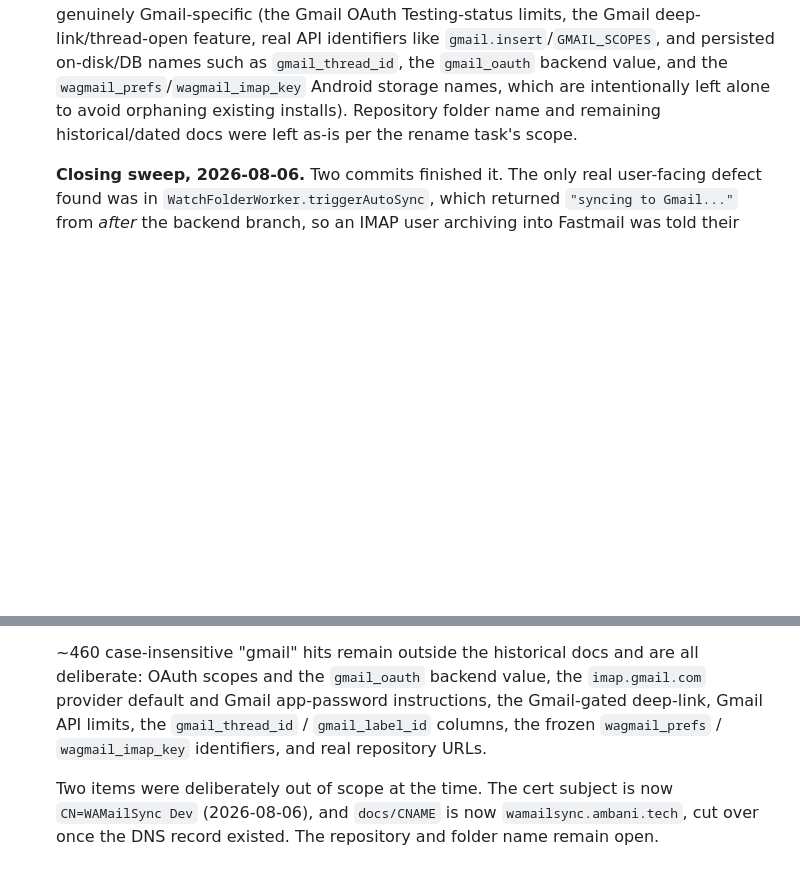
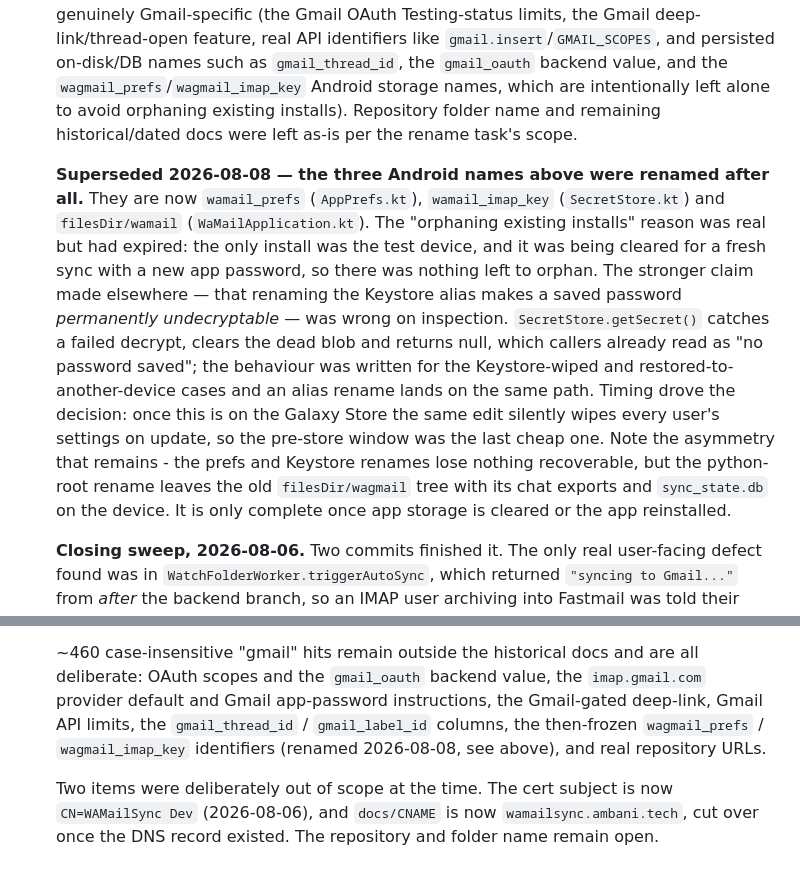
Before and after one commit to harshalambani/ChatMailSync, a Markdown page: PLATFORM-PARITY.md, 2 parts joined by grey strips. GitHub-like rendering; blank space fills up the shorter version.

```diff
--- a/PLATFORM-PARITY.md
+++ b/PLATFORM-PARITY.md
@@ -125,6 +125,25 @@ reasoning behind each is still the reasoning the code follows.
    Repository folder name and remaining historical/dated docs were left as-is
    per the rename task's scope.
 
+   **Superseded 2026-08-08 — the three Android names above were renamed after
+   all.** They are now `wamail_prefs` (`AppPrefs.kt`), `wamail_imap_key`
+   (`SecretStore.kt`) and `filesDir/wamail` (`WaMailApplication.kt`). The
+   "orphaning existing installs" reason was real but had expired: the only
+   install was the test device, and it was being cleared for a fresh sync with a
+   new app password, so there was nothing left to orphan. The stronger claim
+   made elsewhere — that renaming the Keystore alias makes a saved password
+   *permanently undecryptable* — was wrong on inspection. `SecretStore.getSecret()`
+   catches a failed decrypt, clears the dead blob and returns null, which
+   callers already read as "no password saved"; the behaviour was written for
+   the Keystore-wiped and restored-to-another-device cases and an alias rename
+   lands on the same path. Timing drove the decision: once this is on the Galaxy
+   Store the same edit silently wipes every user's settings on update, so the
+   pre-store window was the last cheap one. Note the asymmetry that remains -
+   the prefs and Keystore renames lose nothing recoverable, but the python-root
+   rename leaves the old `filesDir/wagmail` tree with its chat exports and
+   `sync_state.db` on the device. It is only complete once app storage is
+   cleared or the app reinstalled.
+
    **Closing sweep, 2026-08-06.** Two commits finished it. The only real
    user-facing defect found was in `WatchFolderWorker.triggerAutoSync`, which
    returned `"syncing to Gmail..."` from *after* the backend branch, so an IMAP
@@ -148,8 +167,9 @@ reasoning behind each is still the reasoning the code follows.
    all deliberate: OAuth scopes and the `gmail_oauth` backend value, the
    `imap.gmail.com` provider default and Gmail app-password instructions, the
    Gmail-gated deep-link, Gmail API limits, the `gmail_thread_id` /
-   `gmail_label_id` columns, the frozen `wagmail_prefs` / `wagmail_imap_key`
-   identifiers, and real repository URLs.
+   `gmail_label_id` columns, the then-frozen `wagmail_prefs` /
+   `wagmail_imap_key` identifiers (renamed 2026-08-08, see above), and real
+   repository URLs.
 
    Two items were deliberately out of scope at the time. The cert subject is now
    `CN=WAMailSync Dev` (2026-08-06), and `docs/CNAME` is now
```
Also changed, not shown: 2026-08-02-pending-status.md (+14 -0 lines), 2026-08-03-gmail-naming-sweep.md (+38 -0 lines).
